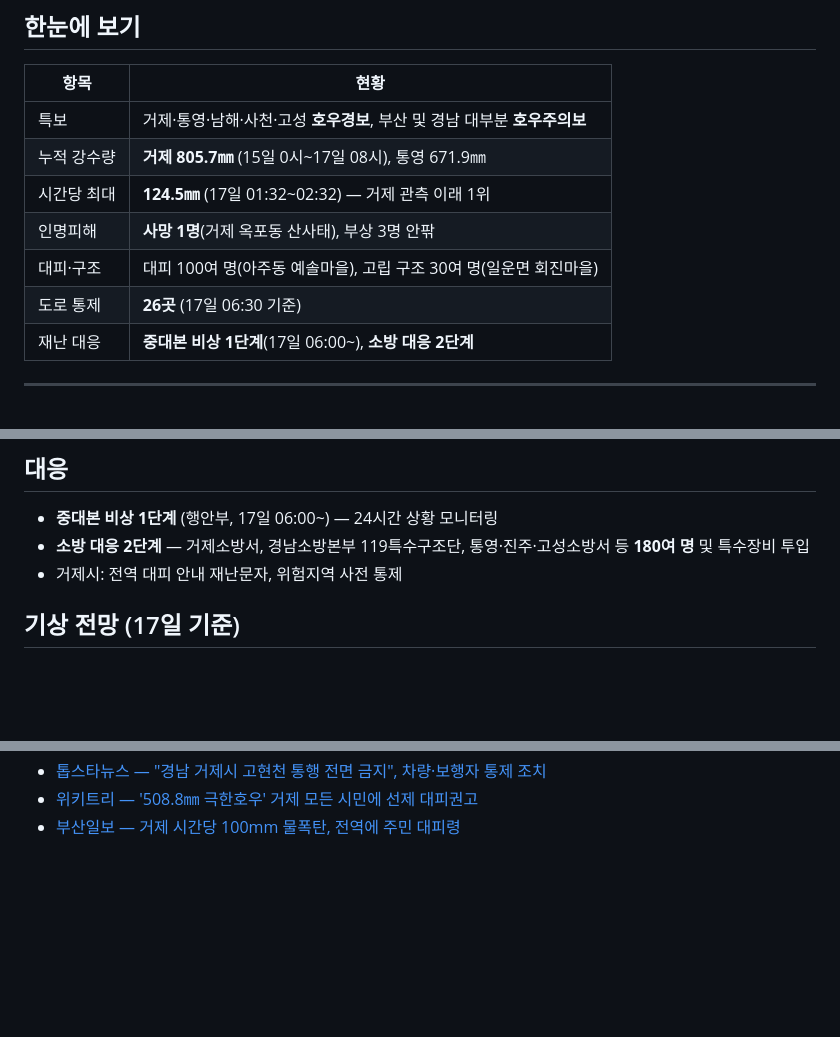
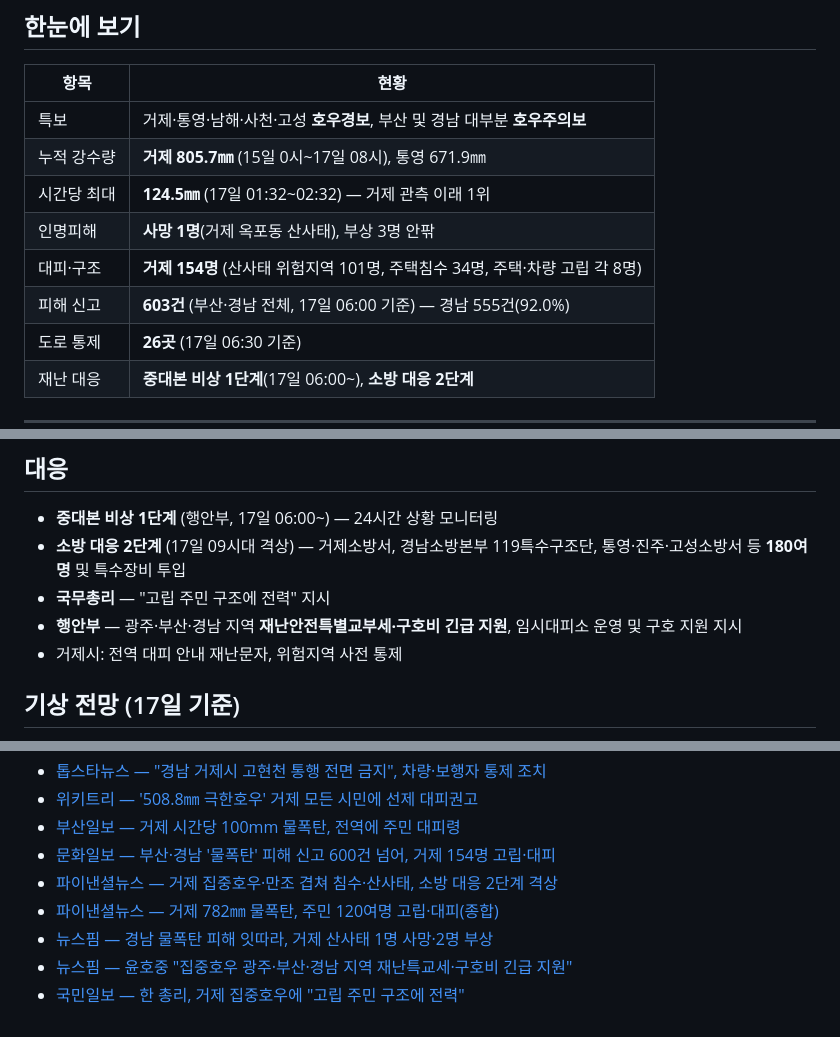
Before and after one commit to peterpantong/-, a Markdown page: geoje-heavy-rain-2026-08.md, 3 parts joined by grey strips. Rendered like a GitHub page; blank space fills up the shorter version.

```diff
--- a/geoje-heavy-rain-2026-08.md
+++ b/geoje-heavy-rain-2026-08.md
@@ -14,7 +14,8 @@
 | 누적 강수량 | **거제 805.7㎜** (15일 0시~17일 08시), 통영 671.9㎜ |
 | 시간당 최대 | **124.5㎜** (17일 01:32~02:32) — 거제 관측 이래 1위 |
 | 인명피해 | **사망 1명**(거제 옥포동 산사태), 부상 3명 안팎 |
-| 대피·구조 | 대피 100여 명(아주동 예솔마을), 고립 구조 30여 명(일운면 회진마을) |
+| 대피·구조 | **거제 154명** (산사태 위험지역 101명, 주택침수 34명, 주택·차량 고립 각 8명) |
+| 피해 신고 | **603건** (부산·경남 전체, 17일 06:00 기준) — 경남 555건(92.0%) |
 | 도로 통제 | **26곳** (17일 06:30 기준) |
 | 재난 대응 | **중대본 비상 1단계**(17일 06:00~), **소방 대응 2단계** |
 
@@ -130,7 +172,9 @@
 ## 대응
 
 - **중대본 비상 1단계** (행안부, 17일 06:00~) — 24시간 상황 모니터링
-- **소방 대응 2단계** — 거제소방서, 경남소방본부 119특수구조단, 통영·진주·고성소방서 등 **180여 명** 및 특수장비 투입
+- **소방 대응 2단계** (17일 09시대 격상) — 거제소방서, 경남소방본부 119특수구조단, 통영·진주·고성소방서 등 **180여 명** 및 특수장비 투입
+- **국무총리** — "고립 주민 구조에 전력" 지시
+- **행안부** — 광주·부산·경남 지역 **재난안전특별교부세·구호비 긴급 지원**, 임시대피소 운영 및 구호 지원 지시
 - 거제시: 전역 대피 안내 재난문자, 위험지역 사전 통제
 
 ## 기상 전망 (17일 기준)
@@ -177,3 +221,9 @@
 - [톱스타뉴스 — "경남 거제시 고현천 통행 전면 금지", 차량·보행자 통제 조치](https://www.topstarnews.net/news/articleView.html?idxno=16164991)
 - [위키트리 — '508.8㎜ 극한호우' 거제 모든 시민에 선제 대피권고](https://www.wikitree.co.kr/articles/1152874)
 - [부산일보 — 거제 시간당 100mm 물폭탄, 전역에 주민 대피령](https://mobile.busan.com/view/election/view.php?code=2026081704015066999)
+- [문화일보 — 부산·경남 '물폭탄' 피해 신고 600건 넘어, 거제 154명 고립·대피](https://www.munhwa.com/article/11609866)
+- [파이낸셜뉴스 — 거제 집중호우·만조 겹쳐 침수·산사태, 소방 대응 2단계 격상](https://www.fnnews.com/news/202608170951023655)
+- [파이낸셜뉴스 — 거제 782㎜ 물폭탄, 주민 120여명 고립·대피(종합)](https://www.fnnews.com/news/202608170908319982)
+- [뉴스핌 — 경남 물폭탄 피해 잇따라, 거제 산사태 1명 사망·2명 부상](https://www.newspim.com/news/view/20260817000033)
+- [뉴스핌 — 윤호중 "집중호우 광주·부산·경남 지역 재난특교세·구호비 긴급 지원"](https://www.newspim.com/news/view/20260817000072)
+- [국민일보 — 한 총리, 거제 집중호우에 "고립 주민 구조에 전력"](https://www.kmib.co.kr/article/view.asp?arcid=9000003620)
```
Also changed, not shown: other parts of geoje-heavy-rain-2026-08.md (+47 -6 lines).
